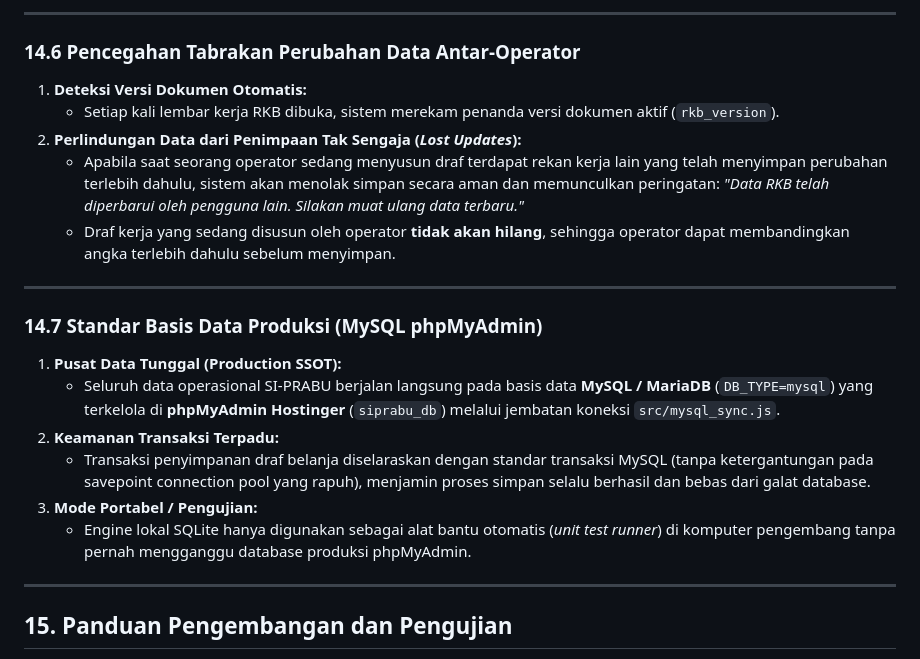
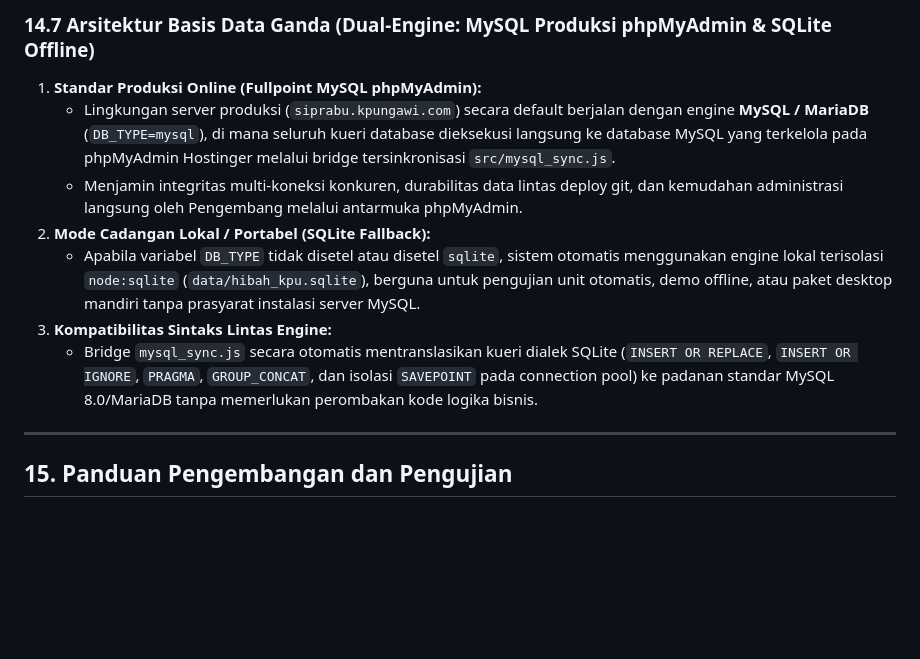
Before and after one commit to stephanusyogi/siprabu, a Markdown page: BLUEPRINT_PRD.md, the part around one of its changes. Drawn GitHub-style; blank space fills up the shorter version.

```diff
--- a/BLUEPRINT_PRD.md
+++ b/BLUEPRINT_PRD.md
@@ -304,22 +318,11 @@ Setiap peristiwa di dalam sistem secara otomatis dikelompokkan ke dalam salah sa
----
-
-### 14.6 Pencegahan Tabrakan Perubahan Data Antar-Operator
-1. **Deteksi Versi Dokumen Otomatis:**
-   - Setiap kali lembar kerja RKB dibuka, sistem merekam penanda versi dokumen aktif (`rkb_version`).
-2. **Perlindungan Data dari Penimpaan Tak Sengaja (*Lost Updates*):**
-   - Apabila saat seorang operator sedang menyusun draf terdapat rekan kerja lain yang telah menyimpan perubahan terlebih dahulu, sistem akan menolak simpan secara aman dan memunculkan peringatan:
-     *"Data RKB telah diperbarui oleh pengguna lain. Silakan muat ulang data terbaru."*
-   - Draf kerja yang sedang disusun oleh operator **tidak akan hilang**, sehingga operator dapat membandingkan angka terlebih dahulu sebelum menyimpan.
-
----
-
-### 14.7 Standar Basis Data Produksi (MySQL phpMyAdmin)
-1. **Pusat Data Tunggal (Production SSOT):**
-   - Seluruh data operasional SI-PRABU berjalan langsung pada basis data **MySQL / MariaDB** (`DB_TYPE=mysql`) yang terkelola di **phpMyAdmin Hostinger** (`siprabu_db`) melalui jembatan koneksi `src/mysql_sync.js`.
-2. **Keamanan Transaksi Terpadu:**
-   - Transaksi penyimpanan draf belanja diselaraskan dengan standar transaksi MySQL (tanpa ketergantungan pada savepoint connection pool yang rapuh), menjamin proses simpan selalu berhasil dan bebas dari galat database.
-3. **Mode Portabel / Pengujian:**
-   - Engine lokal SQLite hanya digunakan sebagai alat bantu otomatis (*unit test runner*) di komputer pengembang tanpa pernah mengganggu database produksi phpMyAdmin.
+### 14.7 Arsitektur Basis Data Ganda (Dual-Engine: MySQL Produksi phpMyAdmin & SQLite Offline)
+1. **Standar Produksi Online (Fullpoint MySQL phpMyAdmin):**
+   - Lingkungan server produksi (`siprabu.kpungawi.com`) secara default berjalan dengan engine **MySQL / MariaDB** (`DB_TYPE=mysql`), di mana seluruh kueri database dieksekusi langsung ke database MySQL yang terkelola pada phpMyAdmin Hostinger melalui bridge tersinkronisasi `src/mysql_sync.js`.
+   - Menjamin integritas multi-koneksi konkuren, durabilitas data lintas deploy git, dan kemudahan administrasi langsung oleh Pengembang melalui antarmuka phpMyAdmin.
+2. **Mode Cadangan Lokal / Portabel (SQLite Fallback):**
+   - Apabila variabel `DB_TYPE` tidak disetel atau disetel `sqlite`, sistem otomatis menggunakan engine lokal terisolasi `node:sqlite` (`data/hibah_kpu.sqlite`), berguna untuk pengujian unit otomatis, demo offline, atau paket desktop mandiri tanpa prasyarat instalasi server MySQL.
+3. **Kompatibilitas Sintaks Lintas Engine:**
+   - Bridge `mysql_sync.js` secara otomatis mentranslasikan kueri dialek SQLite (`INSERT OR REPLACE`, `INSERT OR IGNORE`, `PRAGMA`, `GROUP_CONCAT`, dan isolasi `SAVEPOINT` pada connection pool) ke padanan standar MySQL 8.0/MariaDB tanpa memerlukan perombakan kode logika bisnis.
 
 ---
 
```
Also changed, not shown: other parts of BLUEPRINT_PRD.md (+69 -55 lines).
